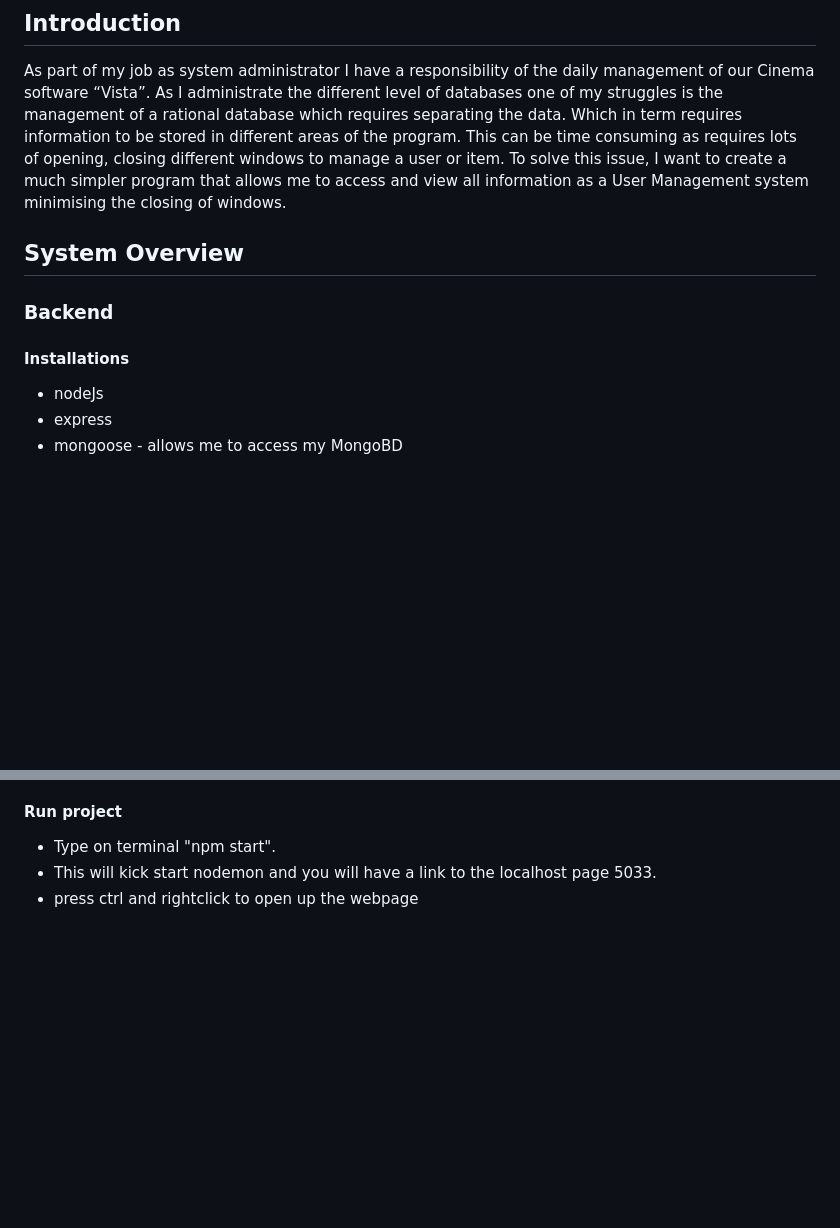
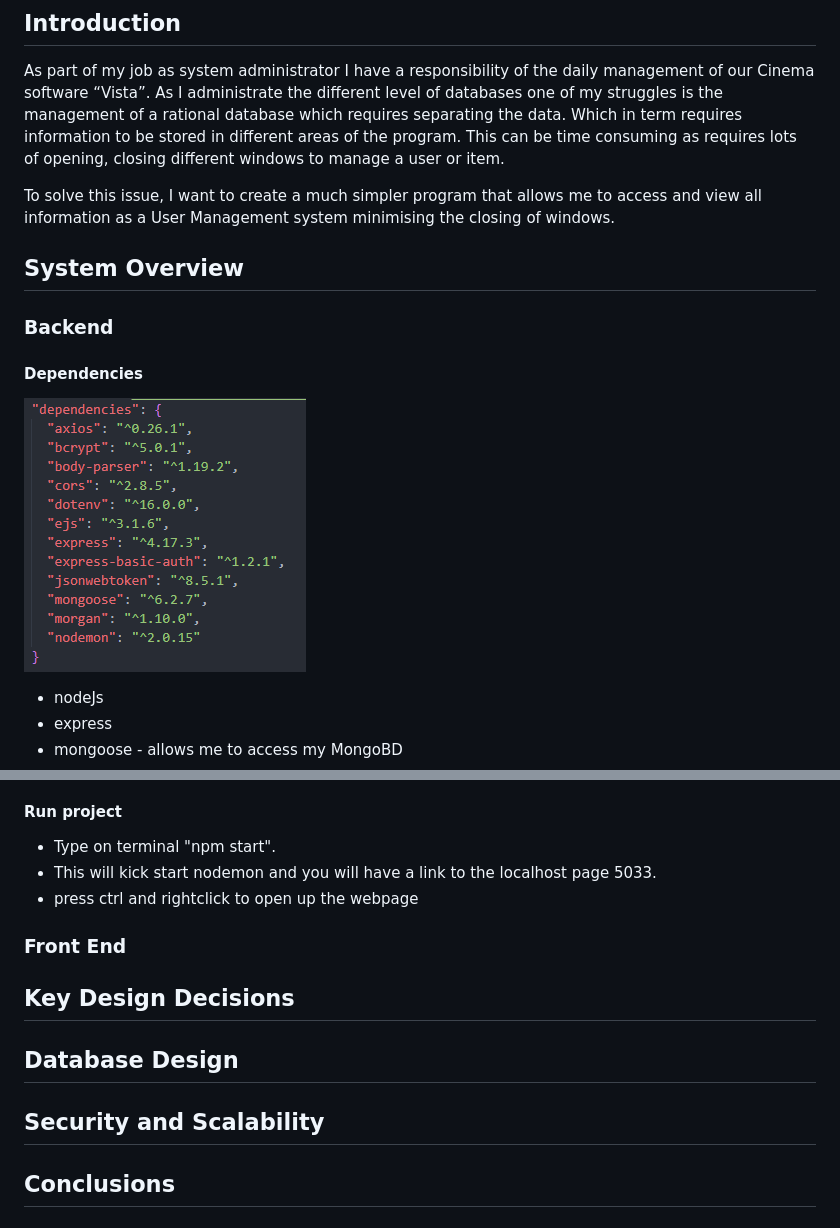
Before and after one commit to A0M0305/AdvDatabaseProject_CRUD, a Markdown page: ReadMe/README.md, 2 parts joined by grey strips. Rendered like a GitHub page; pictures changed too: ReadMe/2022-05-26-10-38-30.png (added); blank space fills up the shorter version.

Commit message:
Created a ReadMe Folder due to export of images

```diff
--- a/README.md
+++ b/ReadMe/README.md
@@ -2,10 +2,12 @@
 ## Introduction
 As part of my job as system administrator I have a responsibility of the daily management of our Cinema software “Vista”. As I administrate the different level of databases one of my struggles is the management of a rational database which requires separating the data. Which in term requires information to be stored in different areas of the program.
 This can be time consuming as requires lots of opening, closing different windows to manage a user or item.
+
 To solve this issue, I want to create a much simpler program that allows me to access and view all information as a User Management system minimising the closing of windows.
 ## System Overview
 ### Backend
-#### Installations
+#### Dependencies
+![](2022-05-26-10-38-30.png)
 - nodeJs
 - express
 - mongoose - allows me to access my MongoBD
@@ -25,3 +27,12 @@ To solve this issue, I want to create a much simpler program that allows me to a
 - Type on terminal "npm start".
 - This will kick start nodemon and you will have a link to the localhost page 5033.
 - press ctrl and rightclick to open up the webpage
+### Front End
+
+## Key Design Decisions
+
+## Database Design
+
+## Security and Scalability
+
+## Conclusions
```
Also changed, not shown: 1 other file.
